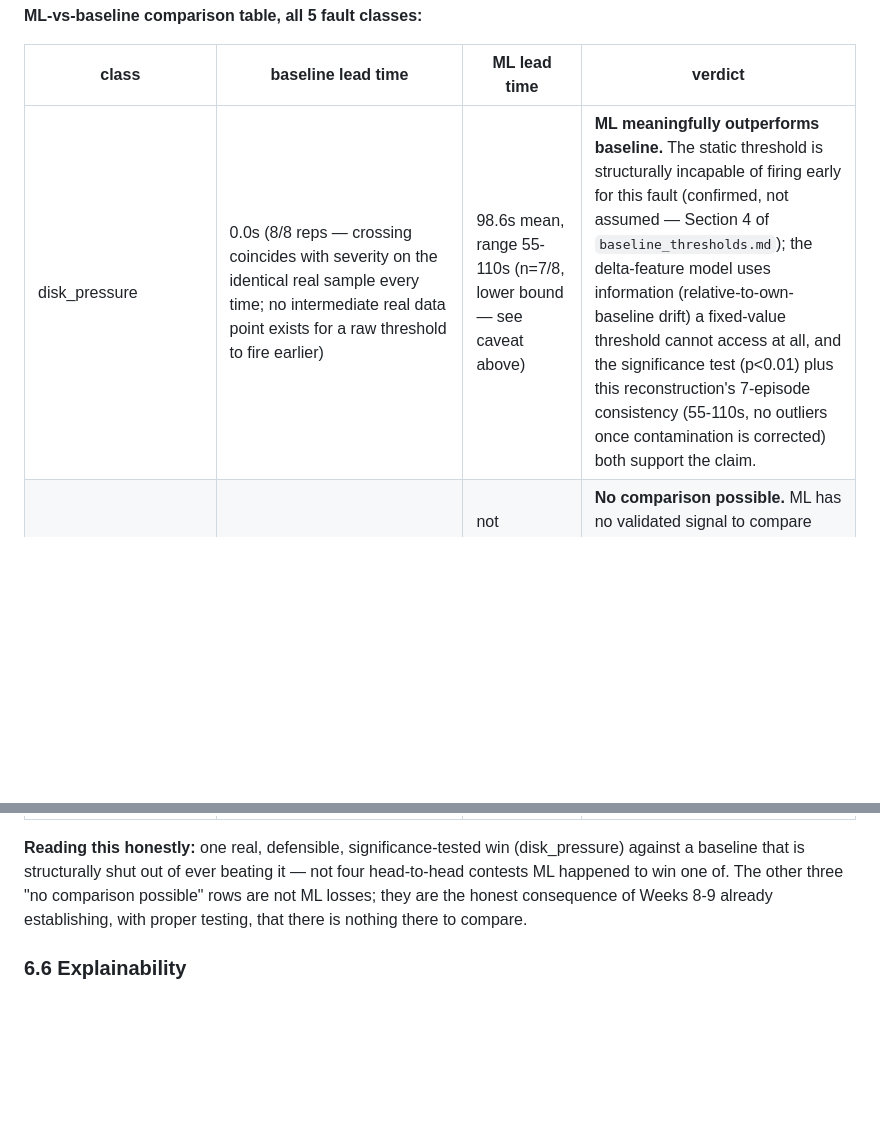
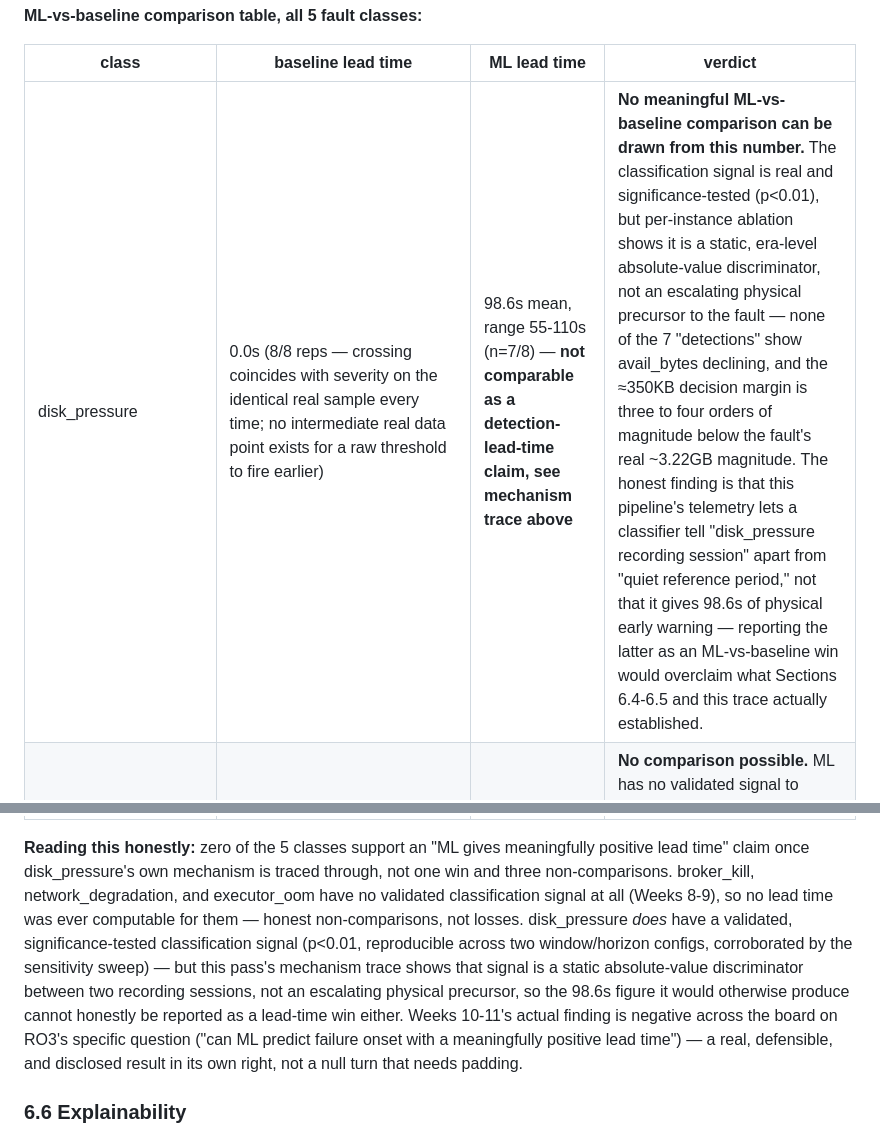
Before and after one commit to RenoX23/kakfa-spark-injection-benchmark, a Markdown page: docs/research_context.md, 2 parts joined by grey strips. Rendered like a GitHub page; blank space fills up the shorter version.

```diff
--- a/docs/research_context.md
+++ b/docs/research_context.md
@@ -801,17 +868,25 @@ maximum detection horizon.
 
 | class | baseline lead time | ML lead time | verdict |
 |---|---|---|---|
-| disk_pressure | 0.0s (8/8 reps — crossing coincides with severity on the identical real sample every time; no intermediate real data point exists for a raw threshold to fire earlier) | 98.6s mean, range 55-110s (n=7/8, lower bound — see caveat above) | **ML meaningfully outperforms baseline.** The static threshold is structurally incapable of firing early for this fault (confirmed, not assumed — Section 4 of `baseline_thresholds.md`); the delta-feature model uses information (relative-to-own-baseline drift) a fixed-value threshold cannot access at all, and the significance test (p<0.01) plus this reconstruction's 7-episode consistency (55-110s, no outliers once contamination is corrected) both support the claim. |
+| disk_pressure | 0.0s (8/8 reps — crossing coincides with severity on the identical real sample every time; no intermediate real data point exists for a raw threshold to fire earlier) | 98.6s mean, range 55-110s (n=7/8) — **not comparable as a detection-lead-time claim, see mechanism trace above** | **No meaningful ML-vs-baseline comparison can be drawn from this number.** The classification signal is real and significance-tested (p<0.01), but per-instance ablation shows it is a static, era-level absolute-value discriminator, not an escalating physical precursor to the fault — none of the 7 "detections" show avail_bytes declining, and the ≈350KB decision margin is three to four orders of magnitude below the fault's real ~3.22GB magnitude. The honest finding is that this pipeline's telemetry lets a classifier tell "disk_pressure recording session" apart from "quiet reference period," not that it gives 98.6s of physical early warning — reporting the latter as an ML-vs-baseline win would overclaim what Sections 6.4-6.5 and this trace actually established. |
 | broker_kill | 57.0s (n=1 — only 1 of 8 reps ever captured a real in-fault sample at this pipeline's 60s scrape interval) | not computed — no signal survived significance testing | **No comparison possible.** ML has no validated signal to compare (Section 6.5, F1=0.762 de-confounded, p=0.25, chance). The baseline's own 57s figure is a single data point from 12.5% recall, not a reliable number to beat or lose to either. |
 | network_degradation | 0s in 3 of 4 reps that reach severity, 65s in the 4th; only 4 of 8 reps reach the severity bar at all | not computed — no signal survived significance testing | **No comparison possible.** ML has no validated signal (F1=0.118 std-only, p=1.00 — the cleanest negative in the whole Weeks 8-9 pass). |
 | executor_oom | 64.9s mean, range 48-83s (n=8/8 — the strongest, most consistent baseline lead time of any class) | not computed — no signal survived significance testing | **No comparison possible.** ML has no validated signal despite this class having the best baseline; the static-threshold detector remains the only validated detector here, and a small-N power problem (Section 11's risk entry), not a leak or drift artifact, is the documented reason ML hasn't cleared chance yet. |
 | backpressure_cascade | excluded — no independently-scraped Prometheus metric exists for Spark processing lag on this deployment; the only lag field is the driver-log-parsed one this class's own ground truth already uses, so any "detector" built on it would be circular (`baseline_thresholds.md` Section 3) | not computed — same reason, carried forward | **No comparison possible, same root cause at both stages.** This class was never modeled in Weeks 8-9 either, for the identical reason: no independently-scraped telemetry exists to build features from in the first place, not a modeling failure. |
 
-**Reading this honestly:** one real, defensible, significance-tested win (disk_pressure)
-against a baseline that is structurally shut out of ever beating it — not four
-head-to-head contests ML happened to win one of. The other three "no comparison
-possible" rows are not ML losses; they are the honest consequence of Weeks 8-9 already
-establishing, with proper testing, that there is nothing there to compare.
+**Reading this honestly:** zero of the 5 classes support an "ML gives meaningfully
+positive lead time" claim once disk_pressure's own mechanism is traced through, not
+one win and three non-comparisons. broker_kill, network_degradation, and executor_oom
+have no validated classification signal at all (Weeks 8-9), so no lead time was ever
+computable for them — honest non-comparisons, not losses. disk_pressure *does* have a
+validated, significance-tested classification signal (p<0.01, reproducible across two
+window/horizon configs, corroborated by the sensitivity sweep) — but this pass's
+mechanism trace shows that signal is a static absolute-value discriminator between two
+recording sessions, not an escalating physical precursor, so the 98.6s figure it would
+otherwise produce cannot honestly be reported as a lead-time win either. Weeks 10-11's
+actual finding is negative across the board on RO3's specific question ("can ML predict
+failure onset with a meaningfully positive lead time") — a real, defensible, and
+disclosed result in its own right, not a null turn that needs padding.
 
 ### 6.6 Explainability
 SHAP or permutation feature importance per fault class, to show *which* signals drive early warning for *which* failure type — this is the actionable-insight narrative for the write-up and for real operator adoption.
```
Also changed, not shown: other parts of docs/research_context.md (+69 -2 lines).
